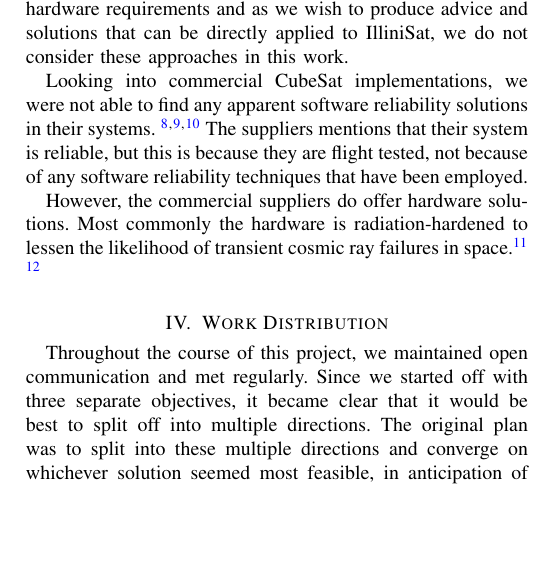
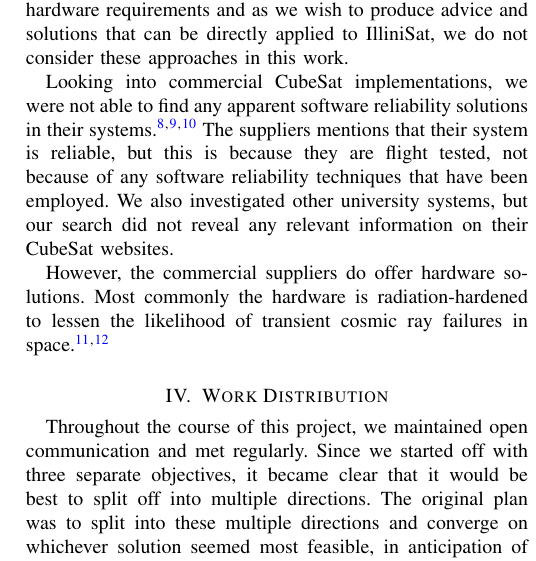
Before and after one commit to zestrada/ece542-cubesat, a LaTeX paper (final_report/final_report.tex, which reads final_report/related_work.tex): part of one column of page 5 of 7, cut so that both start at the same text, the shorter picture padded with empty space. Compiled offline with pdfLaTeX.

Commit message:
footnote work

```diff
--- a/final_report/related_work.tex
+++ b/final_report/related_work.tex
@@ -13,13 +13,12 @@ is completely corrupted.
 There has also been significant work in using hardware-based reliability measures in small satellite designs.  \cite{toorian2008cubesat} mentions redundancy and watchdog timers as two solutions to ensure CubeSat reliability.  In \cite{passerone2008design}, the authors partially provide reliability in their satellite by using five fully redundant processors.   As the IlliniSat project has already fixed its hardware requirements and as we wish to produce advice and solutions that can be directly applied to IlliniSat, we do not consider these approaches in this work.
 
 Looking into commercial CubeSat implementations, we were not able to
-find any apparent software reliability solutions in their systems.
-\footnote{\url{http://www.clyde-space.com/cubesat_shop/software}}$^\textnormal{,}$\footnote{\url{http://www.isispace.nl/cms/index.php/products-and-services/missions}}$^\textnormal{,}$\footnote{\url{http://www.gomspace.com/index.php?p=products-software}}
+find any apparent software reliability solutions in their systems.\footnote{\url{http://www.clyde-space.com/cubesat_shop/software}}$^\textnormal{,}$\footnote{\url{http://www.isispace.nl/cms/index.php/products-and-services/missions}}$^\textnormal{,}$\footnote{\url{http://www.gomspace.com/index.php?p=products-software}}
 The suppliers mentions that their system is reliable, but this is because
 they are flight tested, not because of any software reliability techniques that
-have been employed.
+have been employed.  We also investigated other university systems, but our
+search did not reveal any relevant information on their CubeSat websites.
 
 However, the commercial suppliers do offer hardware solutions. Most commonly
 the hardware is radiation-hardened to lessen the likelihood of transient cosmic ray
-failures in space.\footnote{\url{http://www.spacemicro.com/space-components.html}}
-\footnote{\url{http://www.aacmicrotec.com/images/Products/Components/MCC_website.pdf}}
+failures in space.\footnote{\url{http://www.spacemicro.com/space-components.html}}$^\textnormal{,}$\footnote{\url{http://www.aacmicrotec.com/images/Products/Components/MCC_website.pdf}}
```
